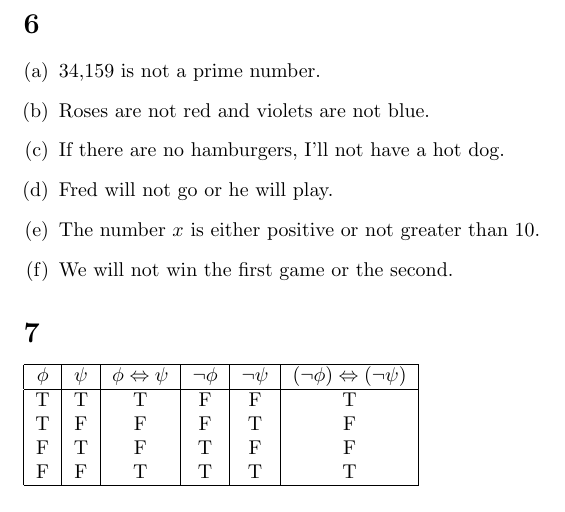
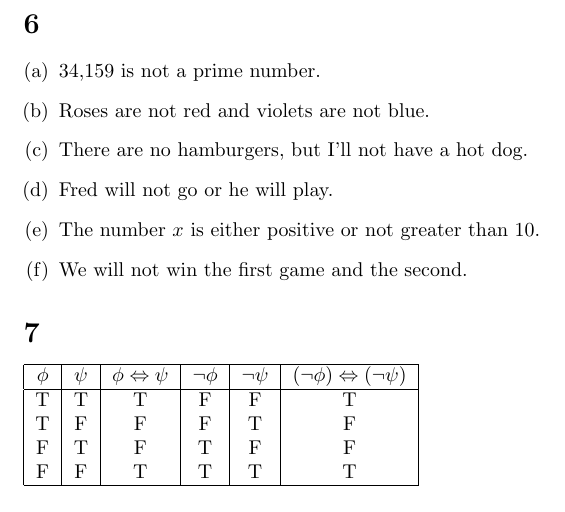
Before and after one commit to kyrylo/coursera-mathematical-thinking, a LaTeX document (lecture-4-equivalence/solution-4.tex): part of page 2 of 3, cut so that both start at the same text. Compiled offline with pdfLaTeX.

Commit message:
Update solution-4.tex
6c. not (a => b) to (a and not b)
6f. not (a or b) to (not a and not b)

```diff
--- a/lecture-4-equivalence/solution-4.tex
+++ b/lecture-4-equivalence/solution-4.tex
@@ -83,10 +83,10 @@
 \begin{enumerate}[(a)]
 \item 34,159 is not a prime number.
 \item Roses are not red and violets are not blue.
-\item If there are no hamburgers, I'll not have a hot dog.
+\item There are no hamburgers, but I'll not have a hot dog.
 \item Fred will not go or he will play.
 \item The number $x$ is either positive or not greater than 10.
-\item We will not win the first game or the second.
+\item We will not win the first game and the second.
 \end{enumerate}
 
 \section{}
```
